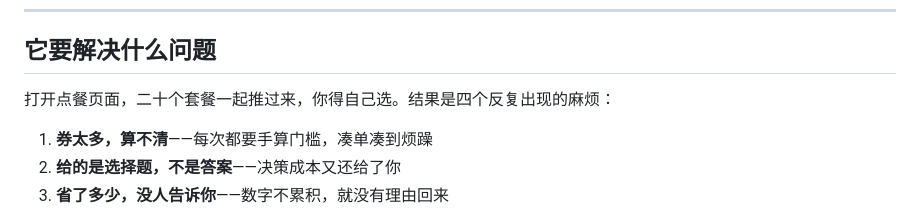
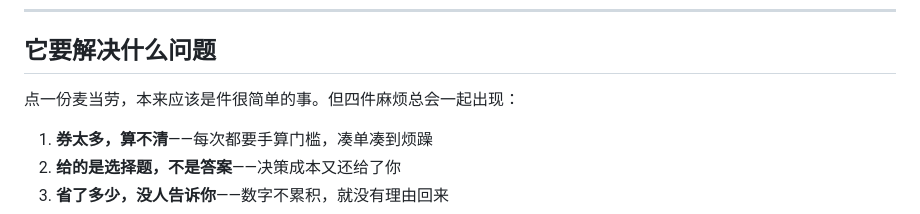
Before and after one commit to dinosaur-006/mcd-tree-hole, a Markdown page: README.md, the part around the change. GitHub-like rendering.

Commit message:
docs: 进一步收紧合规表述
- README「它要解决什么问题」改为从用户自身处境出发描述，
  不指向任何具体产品界面，避免被读作品牌评价
- workbuddy.md 中规则条款引用改为中性措辞，避免关键词误判

```diff
--- a/README.md
+++ b/README.md
@@ -14,7 +14,7 @@
 
 ## 它要解决什么问题
 
-打开点餐页面，二十个套餐一起推过来，你得自己选。结果是四个反复出现的麻烦：
+点一份麦当劳，本来应该是件很简单的事。但四件麻烦总会一起出现：
 
 1. **券太多，算不清**——每次都要手算门槛，凑单凑到烦躁
 2. **给的是选择题，不是答案**——决策成本又还给了你
```
Also changed, not shown: workbuddy.md (+1 -1 lines).
